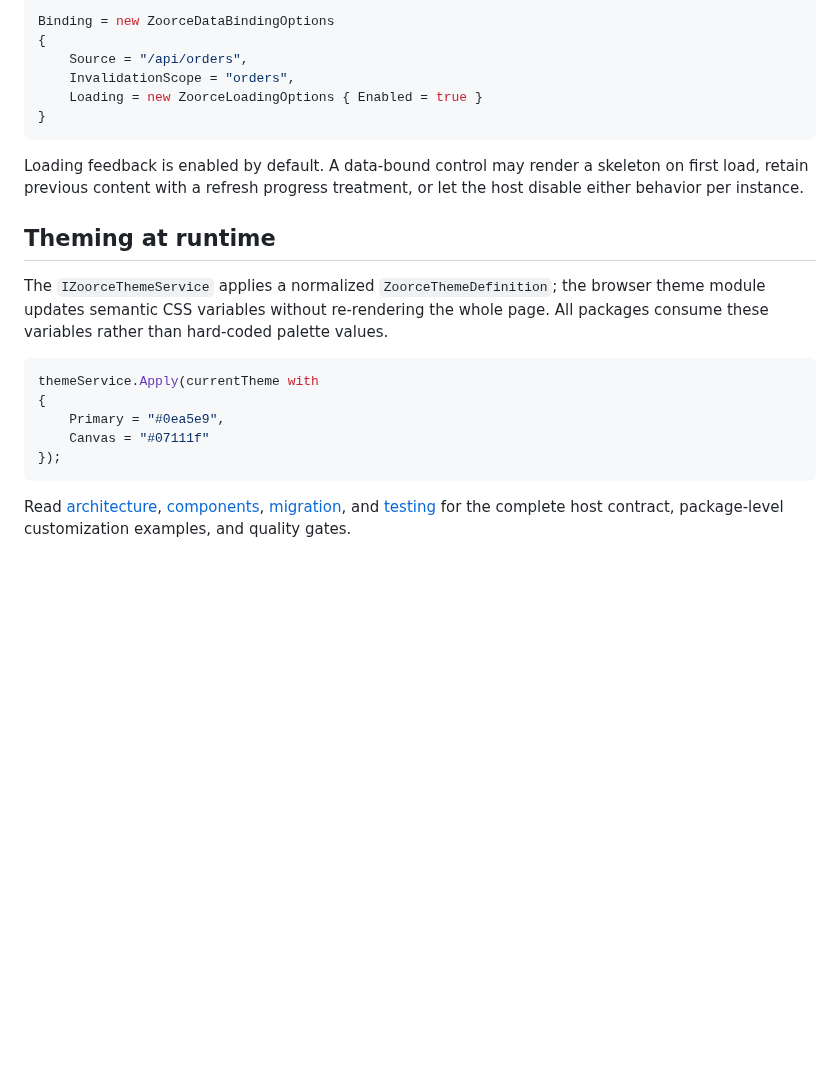
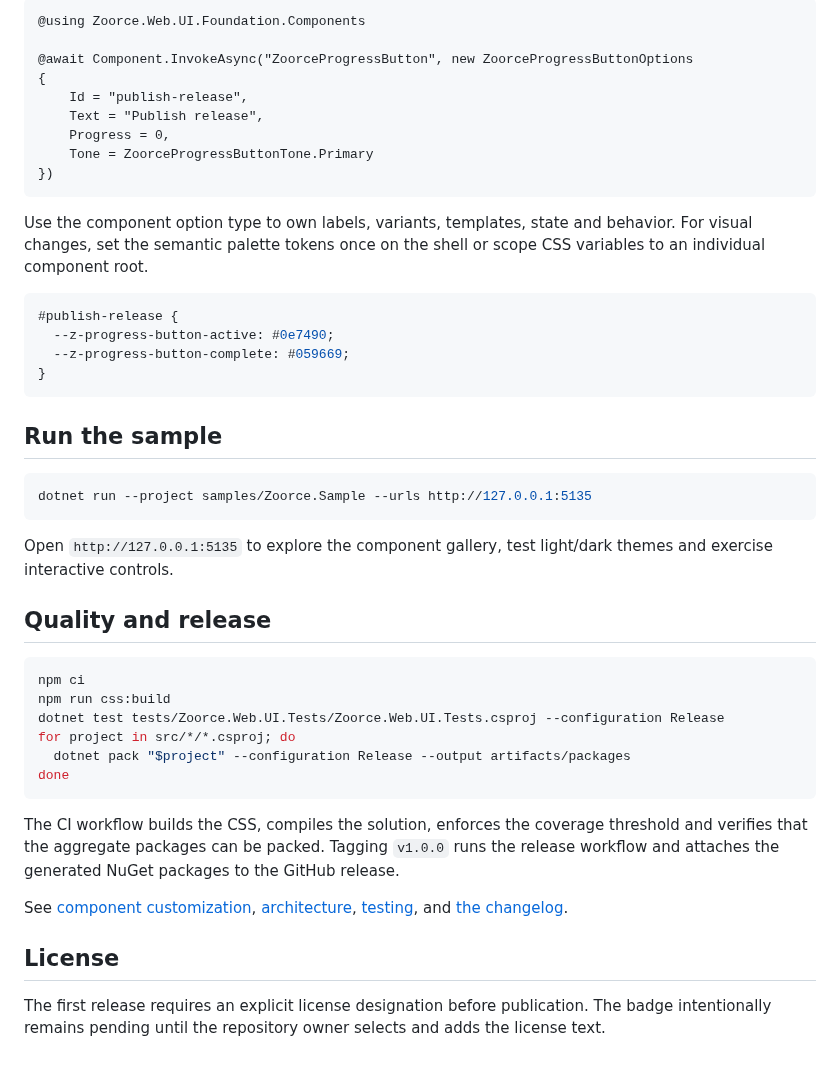
Before and after one commit to mape1402/zoorce, a Markdown page: README.md, the part around one of its changes. Rendered like a GitHub page; blank space fills up the shorter version.

Commit message:
docs: prepare 1.0.0 release

````diff
--- a/README.md
+++ b/README.md
@@ -39,25 +65,48 @@ Every data-capable component accepts a `ZoorceDataBindingOptions`. `Source` is r
 
-```csharp
-Binding = new ZoorceDataBindingOptions
+```cshtml
+@using Zoorce.Web.UI.Foundation.Components
+
+@await Component.InvokeAsync("ZoorceProgressButton", new ZoorceProgressButtonOptions
 {
-    Source = "/api/orders",
-    InvalidationScope = "orders",
-    Loading = new ZoorceLoadingOptions { Enabled = true }
+    Id = "publish-release",
+    Text = "Publish release",
+    Progress = 0,
+    Tone = ZoorceProgressButtonTone.Primary
+})
+```
+
+Use the component option type to own labels, variants, templates, state and behavior. For visual changes, set the semantic palette tokens once on the shell or scope CSS variables to an individual component root.
+
+```css
+#publish-release {
+  --z-progress-button-active: #0e7490;
+  --z-progress-button-complete: #059669;
 }
 ```
 
-Loading feedback is enabled by default. A data-bound control may render a skeleton on first load, retain previous content with a refresh progress treatment, or let the host disable either behavior per instance.
+## Run the sample
 
-## Theming at runtime
-
-The `IZoorceThemeService` applies a normalized `ZoorceThemeDefinition`; the browser theme module updates semantic CSS variables without re-rendering the whole page. All packages consume these variables rather than hard-coded palette values.
-
-```csharp
-themeService.Apply(currentTheme with
-{
-    Primary = "#0ea5e9",
-    Canvas = "#07111f"
-});
+```bash
+dotnet run --project samples/Zoorce.Sample --urls http://127.0.0.1:5135
 ```
 
-Read [architecture](docs/architecture.md), [components](docs/components.md), [migration](docs/migration.md), and [testing](docs/testing.md) for the complete host contract, package-level customization examples, and quality gates.
+Open `http://127.0.0.1:5135` to explore the component gallery, test light/dark themes and exercise interactive controls.
+
+## Quality and release
+
+```bash
+npm ci
+npm run css:build
+dotnet test tests/Zoorce.Web.UI.Tests/Zoorce.Web.UI.Tests.csproj --configuration Release
+for project in src/*/*.csproj; do
+  dotnet pack "$project" --configuration Release --output artifacts/packages
+done
+```
+
+The CI workflow builds the CSS, compiles the solution, enforces the coverage threshold and verifies that the aggregate packages can be packed. Tagging `v1.0.0` runs the release workflow and attaches the generated NuGet packages to the GitHub release.
+
+See [component customization](docs/components.md), [architecture](docs/architecture.md), [testing](docs/testing.md), and [the changelog](CHANGELOG.md).
+
+## License
+
+The first release requires an explicit license designation before publication. The badge intentionally remains pending until the repository owner selects and adds the license text.
````
Also changed, not shown: other parts of README.md (+46 -20 lines), CHANGELOG.md (added, +14 -0 lines), RELEASE.md (added, +18 -0 lines), docs/architecture.md (+1 -1 lines), docs/testing.md (+1 -1 lines), assets/zoorce-code-logo.png (added), 7 other files.
